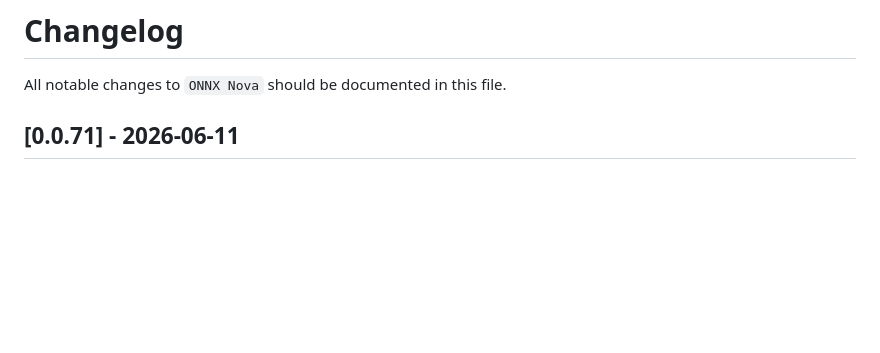
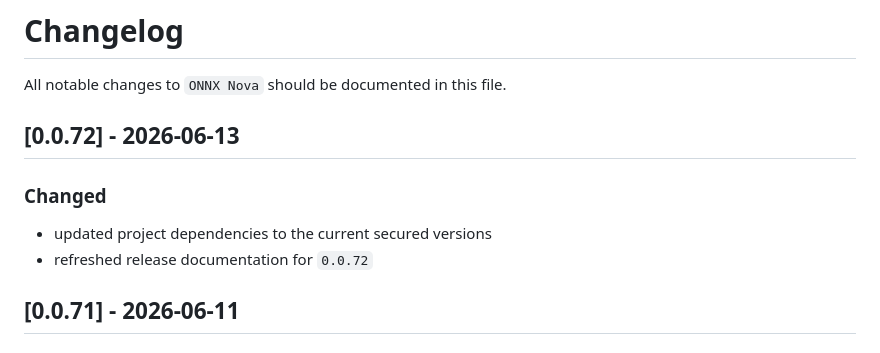
Before and after one commit to KernFerm/ONNXNova, a Markdown page: docs/CHANGELOG.md, the part around the change. GitHub-like rendering; blank space fills up the shorter version.

```diff
--- a/docs/CHANGELOG.md
+++ b/docs/CHANGELOG.md
@@ -1,6 +1,13 @@
 # Changelog
 
 All notable changes to `ONNX Nova` should be documented in this file.
+
+## [0.0.72] - 2026-06-13
+
+### Changed
+
+- updated project dependencies to the current secured versions
+- refreshed release documentation for `0.0.72`
 
 ## [0.0.71] - 2026-06-11
 
```
